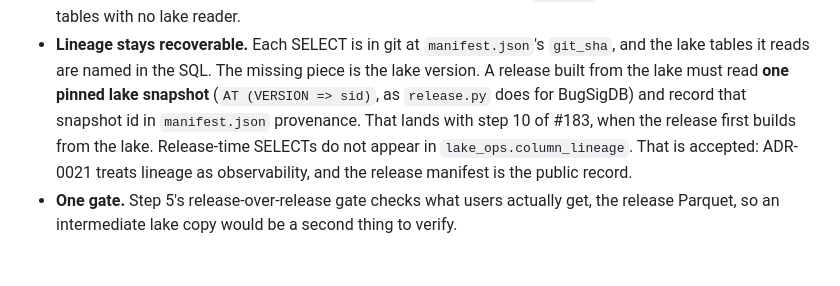
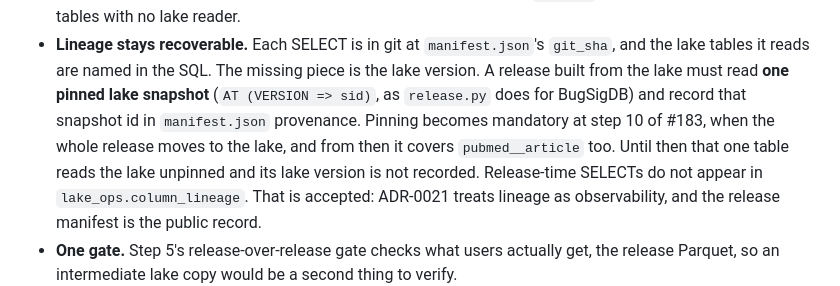
Before and after one commit to seandavi/bioc-on-ice, a Markdown page: docs/adr/0015-sources-write-to-cdsci-lake-products-derive-at-release.md, the part around one of its changes. Rendered like a GitHub page.

```diff
--- a/docs/adr/0015-sources-write-to-cdsci-lake-products-derive-at-release.md
+++ b/docs/adr/0015-sources-write-to-cdsci-lake-products-derive-at-release.md
@@ -96,8 +98,10 @@ Why on the merits:
   `git_sha`, and the lake tables it reads are named in the SQL. The missing piece
   is the lake version. A release built from the lake must read **one pinned lake
   snapshot** (`AT (VERSION => sid)`, as `release.py` does for BugSigDB) and
-  record that snapshot id in `manifest.json` provenance. That lands with step 10
-  of #183, when the release first builds from the lake. Release-time SELECTs do
+  record that snapshot id in `manifest.json` provenance. Pinning becomes
+  mandatory at step 10 of #183, when the whole release moves to the lake, and
+  from then it covers `pubmed__article` too. Until then that one table reads the
+  lake unpinned and its lake version is not recorded. Release-time SELECTs do
   not appear in `lake_ops.column_lineage`. That is accepted: ADR-0021 treats
   lineage as observability, and the release manifest is the public record.
 - **One gate.** Step 5's release-over-release gate checks what users actually
```
Also changed, not shown: other parts of docs/adr/0015-sources-write-to-cdsci-lake-products-derive-at-release.md (+25 -14 lines), SPEC.md (+7 -0 lines).
